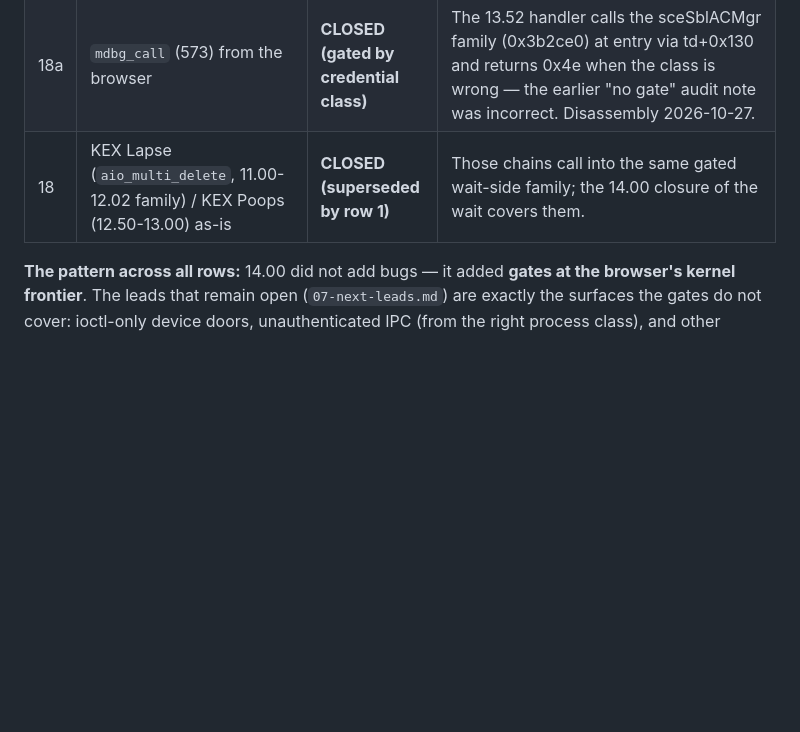
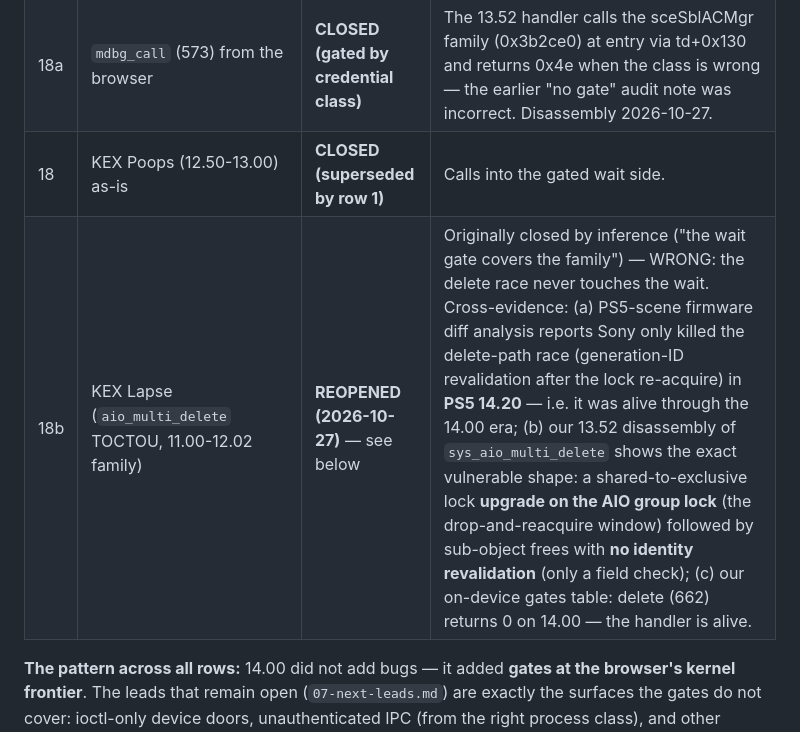
Before and after one commit to Mikadolebg/ps4-1400-research, a Markdown page: docs/06-negative-results.md, the part around the change. Drawn GitHub-style; blank space fills up the shorter version.

```diff
--- a/docs/06-negative-results.md
+++ b/docs/06-negative-results.md
@@ -27,7 +27,8 @@ was wrong).
 | 16 | "1400 kpatch binaries" (XEMIXJB family) | **REFUTED (fake)** | md5 of `patches/1400.bin` == md5 of the 1352 kpatch == the file zecoxao serves for 1352. Renamed, not ported. |
 | 17 | Direct syscall escape from the sandbox (state-allocating calls) | **CLOSED** | The tar pit: kqueue/umtx/setuid/device-opens pend forever in the browser (5/5 measured). Escaping the browser class requires a kernel bug, not a syscall trick. |
 | 18a | `mdbg_call` (573) from the browser | **CLOSED (gated by credential class)** | The 13.52 handler calls the sceSblACMgr family (0x3b2ce0) at entry via td+0x130 and returns 0x4e when the class is wrong — the earlier "no gate" audit note was incorrect. Disassembly 2026-10-27. |
-| 18 | KEX Lapse (`aio_multi_delete`, 11.00-12.02 family) / KEX Poops (12.50-13.00) as-is | **CLOSED (superseded by row 1)** | Those chains call into the same gated wait-side family; the 14.00 closure of the wait covers them. |
+| 18 | KEX Poops (12.50-13.00) as-is | **CLOSED (superseded by row 1)** | Calls into the gated wait side. |
+| 18b | KEX Lapse (`aio_multi_delete` TOCTOU, 11.00-12.02 family) | **REOPENED (2026-10-27)** — see below | Originally closed by inference ("the wait gate covers the family") — WRONG: the delete race never touches the wait. Cross-evidence: (a) PS5-scene firmware diff analysis reports Sony only killed the delete-path race (generation-ID revalidation after the lock re-acquire) in **PS5 14.20** — i.e. it was alive through the 14.00 era; (b) our 13.52 disassembly of `sys_aio_multi_delete` shows the exact vulnerable shape: a shared-to-exclusive lock **upgrade on the AIO group lock** (the drop-and-reacquire window) followed by sub-object frees with **no identity revalidation** (only a field check); (c) our on-device gates table: delete (662) returns 0 on 14.00 — the handler is alive. |
 
 **The pattern across all rows:** 14.00 did not add bugs — it added
 **gates at the browser's kernel frontier**. The leads that remain open
```
Also changed, not shown: docs/05-audits/aio-kex.md (+12 -0 lines), docs/07-next-leads.md (+22 -0 lines).
